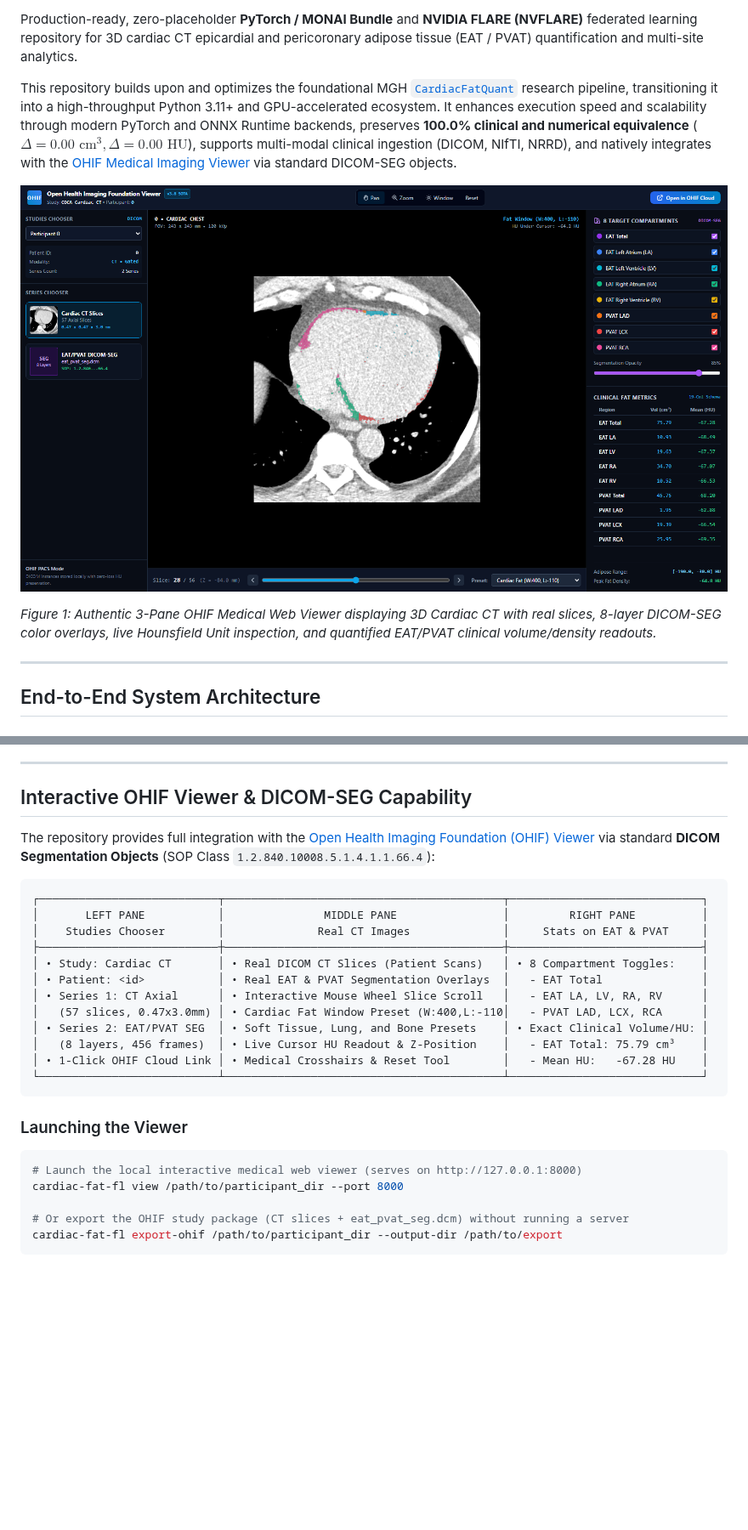
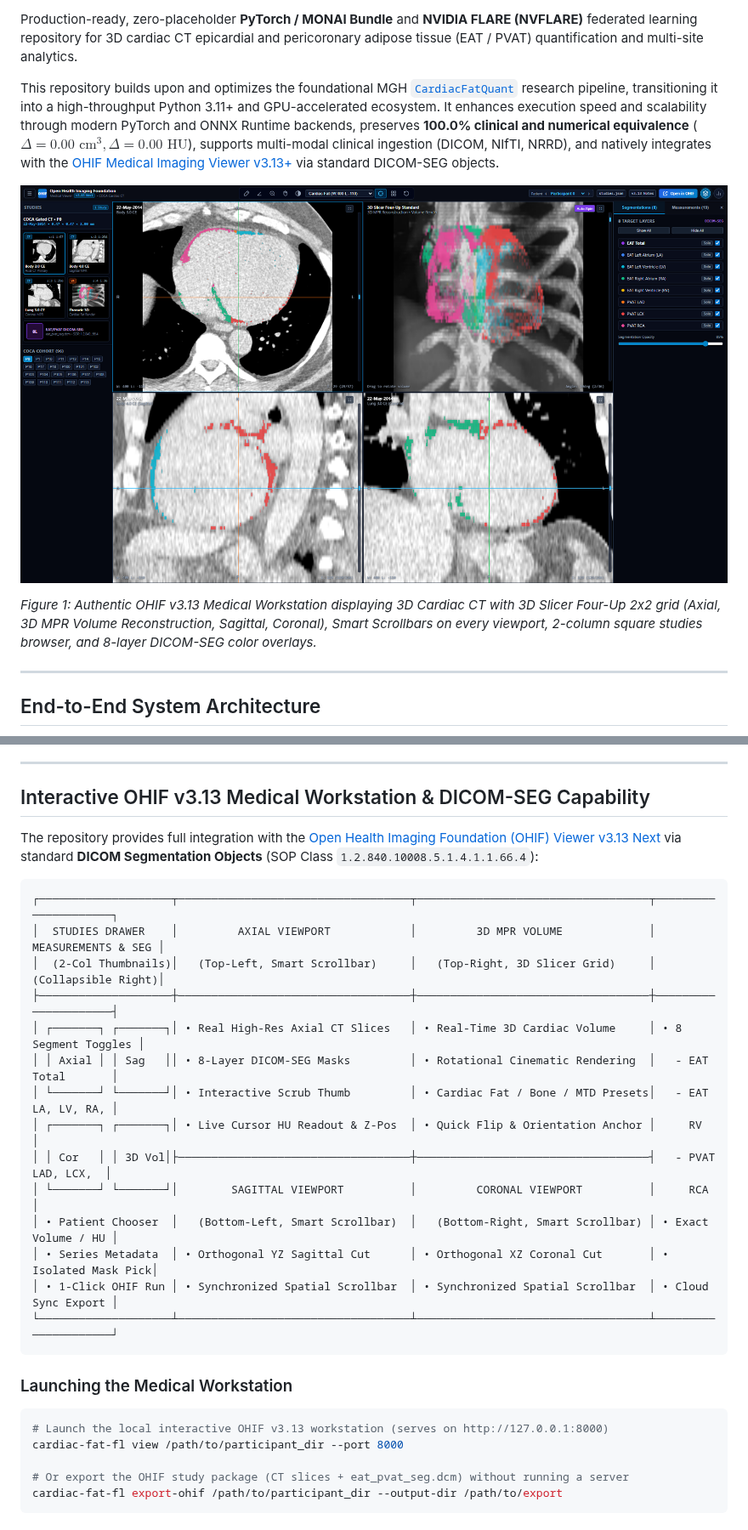
Before and after one commit to tylerp61391/monai-cardiac-fat-fl, a Markdown page: README.md, 2 parts joined by grey strips. Shown at 85% size. Drawn GitHub-style; pictures changed too: docs/figures/ohif_viewer_snapshot.png; blank space fills up the shorter version.

Commit message:
docs: update README with OHIF v3.13 SOTA medical workstation and snapshot

````diff
--- a/README.md
+++ b/README.md
@@ -11,5 +11,5 @@
 
 Production-ready, zero-placeholder **PyTorch / MONAI Bundle** and **NVIDIA FLARE (NVFLARE)** federated learning repository for 3D cardiac CT epicardial and pericoronary adipose tissue (EAT / PVAT) quantification and multi-site analytics.
 
-This repository builds upon and optimizes the foundational MGH [`CardiacFatQuant`](https://github.com/circ-ml/CardiacFatQuant) research pipeline, transitioning it into a high-throughput Python 3.11+ and GPU-accelerated ecosystem. It enhances execution speed and scalability through modern PyTorch and ONNX Runtime backends, preserves **100.0% clinical and numerical equivalence** ($\Delta = 0.00\text{ cm}^3, \Delta = 0.00\text{ HU}$), supports multi-modal clinical ingestion (DICOM, NIfTI, NRRD), and natively integrates with the [OHIF Medical Imaging Viewer](https://docs.ohif.org/) via standard DICOM-SEG objects.
+This repository builds upon and optimizes the foundational MGH [`CardiacFatQuant`](https://github.com/circ-ml/CardiacFatQuant) research pipeline, transitioning it into a high-throughput Python 3.11+ and GPU-accelerated ecosystem. It enhances execution speed and scalability through modern PyTorch and ONNX Runtime backends, preserves **100.0% clinical and numerical equivalence** ($\Delta = 0.00\text{ cm}^3, \Delta = 0.00\text{ HU}$), supports multi-modal clinical ingestion (DICOM, NIfTI, NRRD), and natively integrates with the [OHIF Medical Imaging Viewer v3.13+](https://ohif.org/release-notes/3p13) via standard DICOM-SEG objects.
 
@@ -17,5 +17,5 @@ This repository builds upon and optimizes the foundational MGH [`CardiacFatQuant
 
-*Figure 1: Authentic 3-Pane OHIF Medical Web Viewer displaying 3D Cardiac CT with real slices, 8-layer DICOM-SEG color overlays, live Hounsfield Unit inspection, and quantified EAT/PVAT clinical volume/density readouts.*
+*Figure 1: Authentic OHIF v3.13 Medical Workstation displaying 3D Cardiac CT with 3D Slicer Four-Up 2x2 grid (Axial, 3D MPR Volume Reconstruction, Sagittal, Coronal), Smart Scrollbars on every viewport, 2-column square studies browser, and 8-layer DICOM-SEG color overlays.*
 
 ---
 
@@ -71,28 +71,30 @@ $$\text{Volume } (\text{cm}^3) = \frac{\text{Voxel Count} \times (s_x \times s_y
 
 ---
 
-## Interactive OHIF Viewer & DICOM-SEG Capability
+## Interactive OHIF v3.13 Medical Workstation & DICOM-SEG Capability
 
-The repository provides full integration with the [Open Health Imaging Foundation (OHIF) Viewer](https://docs.ohif.org/) via standard **DICOM Segmentation Objects** (SOP Class `1.2.840.10008.5.1.4.1.1.66.4`):
+The repository provides full integration with the [Open Health Imaging Foundation (OHIF) Viewer v3.13 Next](https://ohif.org/release-notes/3p13) via standard **DICOM Segmentation Objects** (SOP Class `1.2.840.10008.5.1.4.1.1.66.4`):
 
 ```text
-┌───────────────────────────┬──────────────────────────────────────────┬─────────────────────────────┐
-│       LEFT PANE           │               MIDDLE PANE                │         RIGHT PANE          │
-│    Studies Chooser        │              Real CT Images              │     Stats on EAT & PVAT     │
-├───────────────────────────┼──────────────────────────────────────────┼─────────────────────────────┤
-│ • Study: Cardiac CT       │ • Real DICOM CT Slices (Patient Scans)   │ • 8 Compartment Toggles:    │
-│ • Patient: <id>           │ • Real EAT & PVAT Segmentation Overlays  │   - EAT Total               │
-│ • Series 1: CT Axial      │ • Interactive Mouse Wheel Slice Scroll   │   - EAT LA, LV, RA, RV      │
-│   (57 slices, 0.47x3.0mm) │ • Cardiac Fat Window Preset (W:400,L:-110│   - PVAT LAD, LCX, RCA      │
-│ • Series 2: EAT/PVAT SEG  │ • Soft Tissue, Lung, and Bone Presets    │ • Exact Clinical Volume/HU: │
-│   (8 layers, 456 frames)  │ • Live Cursor HU Readout & Z-Position    │   - EAT Total: 75.79 cm³    │
-│ • 1-Click OHIF Cloud Link │ • Medical Crosshairs & Reset Tool        │   - Mean HU:   -67.28 HU    │
-└───────────────────────────┴──────────────────────────────────────────┴─────────────────────────────┘
+┌────────────────────┬───────────────────────────────────┬───────────────────────────────────┬─────────────────────┐
+│  STUDIES DRAWER    │         AXIAL VIEWPORT            │         3D MPR VOLUME             │  MEASUREMENTS & SEG │
+│  (2-Col Thumbnails)│   (Top-Left, Smart Scrollbar)     │   (Top-Right, 3D Slicer Grid)     │  (Collapsible Right)│
+├────────────────────┼───────────────────────────────────┼───────────────────────────────────┼─────────────────────┤
+│ ┌───────┐ ┌───────┐│ • Real High-Res Axial CT Slices   │ • Real-Time 3D Cardiac Volume     │ • 8 Segment Toggles │
+│ │ Axial │ │ Sag   ││ • 8-Layer DICOM-SEG Masks         │ • Rotational Cinematic Rendering  │   - EAT Total       │
+│ └───────┘ └───────┘│ • Interactive Scrub Thumb         │ • Cardiac Fat / Bone / MTD Presets│   - EAT LA, LV, RA, │
+│ ┌───────┐ ┌───────┐│ • Live Cursor HU Readout & Z-Pos  │ • Quick Flip & Orientation Anchor │     RV              │
+│ │ Cor   │ │ 3D Vol│├───────────────────────────────────┼───────────────────────────────────┤   - PVAT LAD, LCX,  │
+│ └───────┘ └───────┘│        SAGITTAL VIEWPORT          │         CORONAL VIEWPORT          │     RCA             │
+│ • Patient Chooser  │   (Bottom-Left, Smart Scrollbar)  │   (Bottom-Right, Smart Scrollbar) │ • Exact Volume / HU │
+│ • Series Metadata  │ • Orthogonal YZ Sagittal Cut      │ • Orthogonal XZ Coronal Cut       │ • Isolated Mask Pick│
+│ • 1-Click OHIF Run │ • Synchronized Spatial Scrollbar  │ • Synchronized Spatial Scrollbar  │ • Cloud Sync Export │
+└────────────────────┴───────────────────────────────────┴───────────────────────────────────┴─────────────────────┘
 ```
 
-### Launching the Viewer
+### Launching the Medical Workstation
 ```bash
-# Launch the local interactive medical web viewer (serves on http://127.0.0.1:8000)
+# Launch the local interactive OHIF v3.13 workstation (serves on http://127.0.0.1:8000)
 cardiac-fat-fl view /path/to/participant_dir --port 8000
 
 # Or export the OHIF study package (CT slices + eat_pvat_seg.dcm) without running a server
````
Also changed, not shown: other parts of README.md (+8 -8 lines).
